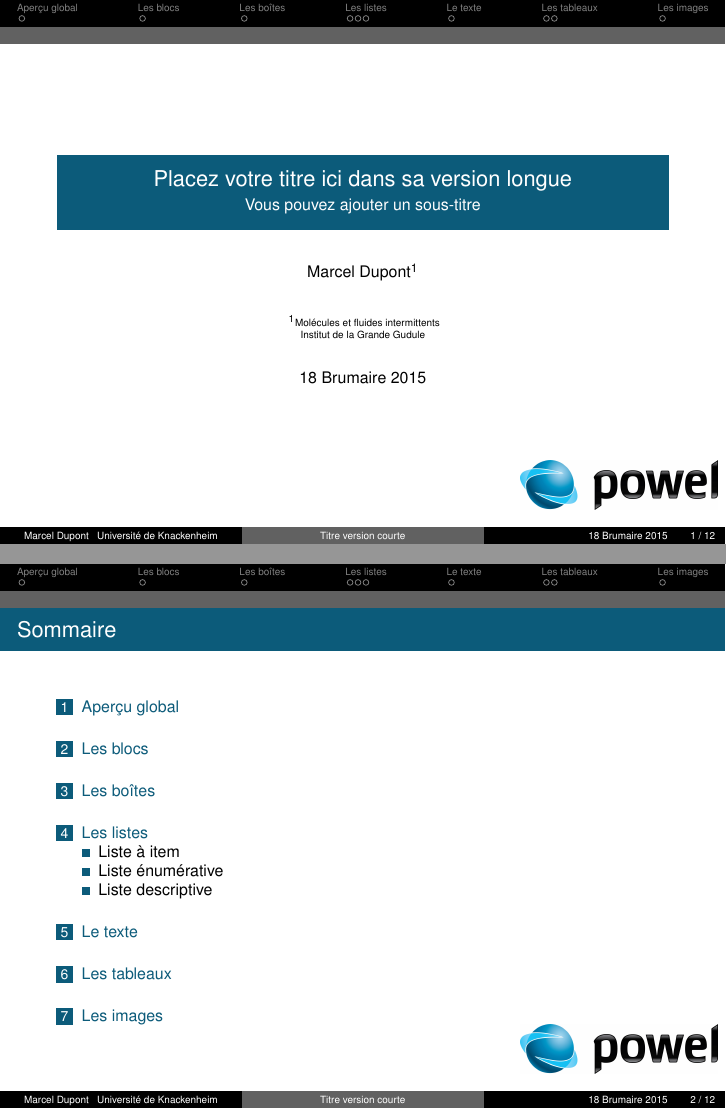
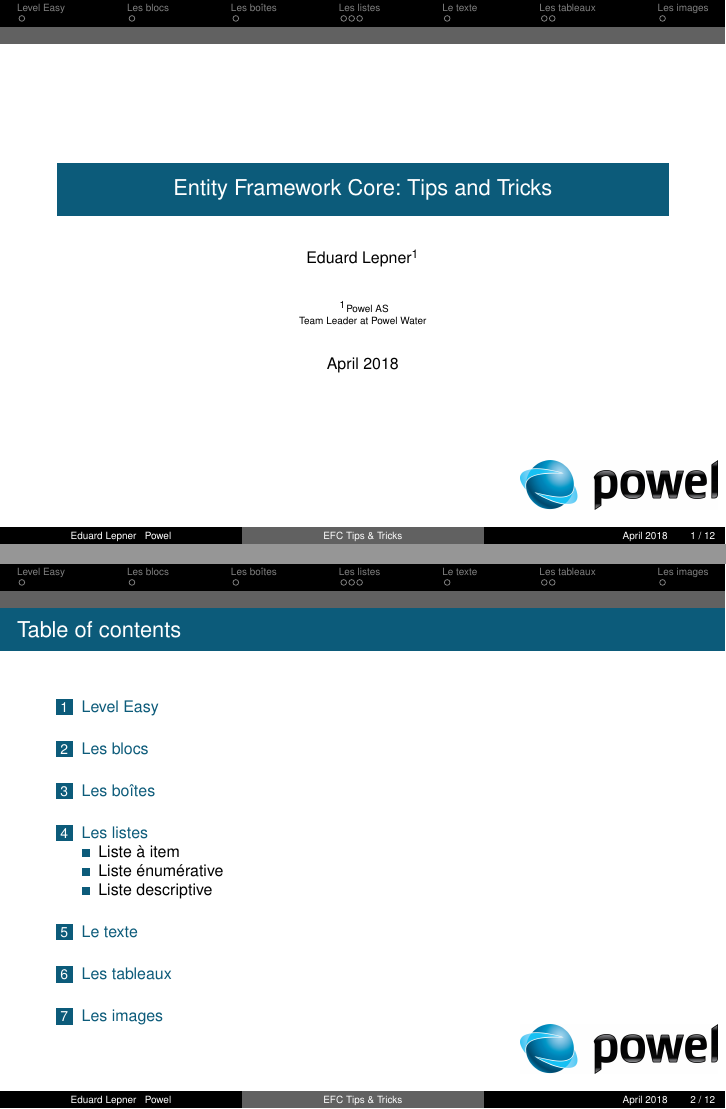
Before and after one commit to elepner/ef.presentation, LaTeX slides (presentation.tex): pages 1 and 2 of 12, joined at a grey line. Compiled offline with pdfLaTeX.

Commit message:
Fixed title

```diff
--- a/presentation.tex
+++ b/presentation.tex
@@ -3,31 +3,24 @@
 
 
 
+\title[EFC Tips \& Tricks]{Entity Framework Core: Tips and Tricks}
 
-%%%%%%%%%%%%%%%%%%%%%%%%%%%%%%%%%%%%%%%%%%%%%%%%
+% \subtitle{Some subtitle}
 
-
-
-\title[Titre version courte]{Placez votre titre ici dans sa version longue}
-% Titre du diaporama
-
-\subtitle{Vous pouvez ajouter un sous-titre}
-% Sous-titre optionnel
-
-\author{Marcel Dupont\inst{1}}
+\author{Eduard Lepner\inst{1}}
 % La commande \inst{...} Permet d'afficher l' affiliation de l'intervenant.
 % Si il y a plusieurs intervenants: Marcel Dupont\inst{1}, Roger Durand\inst{2}
 % Il suffit alors d'ajouter un autre institut sur le modèle ci-dessous.
 
-\institute[Université de Knackenheim]
+\institute[Powel]
 {
   \inst{1}%
-  Molécules et fluides intermittents\\
-  Institut de la Grande Gudule
+  Powel AS\\
+  Team Leader at Powel Water
   }
 
 
-\date{18 Brumaire 2015}
+\date{April 2018}
 % Optionnel. La date, généralement celle du jour de la conférence
 
 \subject{Sujet de votre diaporama}
@@ -52,17 +45,16 @@
 
 
 
-\begin{frame}{Sommaire}
+\begin{frame}{Table of contents}
   \tableofcontents
-  % possibilité d'ajouter l'option [pausesections]
 \end{frame}
 
 
 
 
-\section{Aperçu global}
+\section{Level Easy}
 
-\begin{frame}{Aperçu global}
+\begin{frame}{Projectios}
 Texte normal \alert{Texte Alert}  \exemple{Texte exemple} \emph{Texte emphase}
 
 \begin{columns}
```
